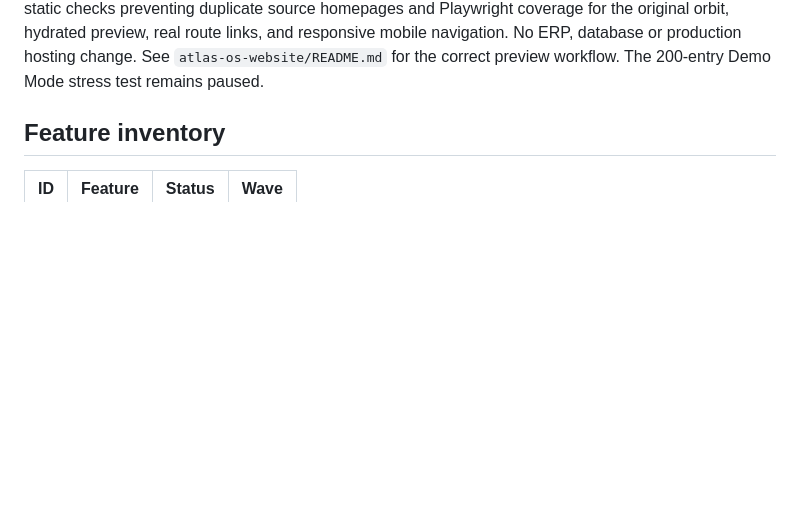
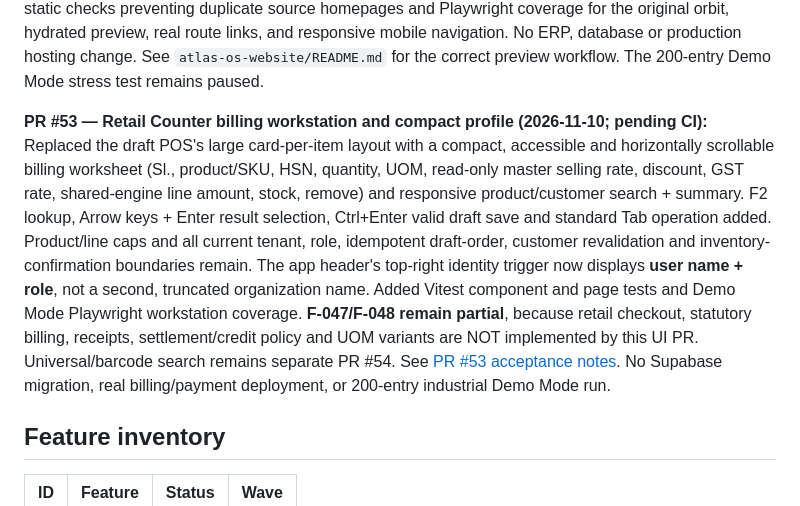
Before and after one commit to YenugantiVijay/Atlas-OS, a Markdown page: docs/ATLAS_OS_MASTER_FEATURE_REGISTER.md, the part around the change. GitHub-like rendering; blank space fills up the shorter version.

Commit message:
docs: register PR53 workstation scope and explicit unimplemented POS checkout boundaries

```diff
--- a/docs/ATLAS_OS_MASTER_FEATURE_REGISTER.md
+++ b/docs/ATLAS_OS_MASTER_FEATURE_REGISTER.md
@@ -101,6 +101,8 @@ See [Edition & Navigation Design](./ATLAS_OS_EDITION_AND_NAVIGATION_DESIGN.md).
 **PR #51 — Real marketing enquiry delivery (2026-11-10; CI and production rollout pending):** Contact, Demo Request and desktop-release notification forms no longer claim success after saving only to browser localStorage. Added a public Supabase Edge Function (exact origin CORS, mandatory Cloudflare Turnstile validation, strict input limits, server-only salted rate-limit hashes and Resend notification with idempotency), migration 045 for service-role-only atomic throttling, client fail-closed unconfigured/error handling, Node API regression cases and isolated PostgreSQL acceptance plus website Playwright form coverage. All external provider calls in CI are mocked; **no real email has been sent, no live database changes applied, and no website deployed**. Deployment requires a verified real inbox, approved service secrets, staged migration, public website build variables, real end-to-end email proof and privacy review. See [PR #51 deployment checklist](./PR51_WEBSITE_LEAD_DELIVERY.md). The deferred 200-entry ERP Demo Mode industrial test remains paused.
 
 **PR #52 — Canonical website preview restoration (2026-11-10; pending CI):** The original multi-page Astro website (`atlas-os-website/src/pages/index.astro`, the signature CapabilityOrbit and interactive React product showcase) was always intact. The separately authored source-root `atlas-os-website/index.html` introduced in PR #47 displayed a **different simplified homepage** in VS Code Live Server and caused brand/design confusion. PR #52 removes that duplicate instead of editing the original website design. `preview-website.cmd` remains the one-click Windows launcher for the real Astro dev server; its readiness probe now confirms signature original-site markup. The authentic `index.html` is generated automatically at `dist/index.html` by `npm run build` (it is not maintained by hand). Added CI static checks preventing duplicate source homepages and Playwright coverage for the original orbit, hydrated preview, real route links, and responsive mobile navigation. No ERP, database or production hosting change. See `atlas-os-website/README.md` for the correct preview workflow. The 200-entry Demo Mode stress test remains paused.
+
+**PR #53 — Retail Counter billing workstation and compact profile (2026-11-10; pending CI):** Replaced the draft POS's large card-per-item layout with a compact, accessible and horizontally scrollable billing worksheet (Sl., product/SKU, HSN, quantity, UOM, read-only master selling rate, discount, GST rate, shared-engine line amount, stock, remove) and responsive product/customer search + summary. F2 lookup, Arrow keys + Enter result selection, Ctrl+Enter valid draft save and standard Tab operation added. Product/line caps and all current tenant, role, idempotent draft-order, customer revalidation and inventory-confirmation boundaries remain. The app header's top-right identity trigger now displays **user name + role**, not a second, truncated organization name. Added Vitest component and page tests and Demo Mode Playwright workstation coverage. **F-047/F-048 remain partial**, because retail checkout, statutory billing, receipts, settlement/credit policy and UOM variants are NOT implemented by this UI PR. Universal/barcode search remains separate PR #54. See [PR #53 acceptance notes](./PR53_RETAIL_COUNTER_WORKSTATION.md). No Supabase migration, real billing/payment deployment, or 200-entry industrial Demo Mode run.
 
 ## Feature inventory
 
```
